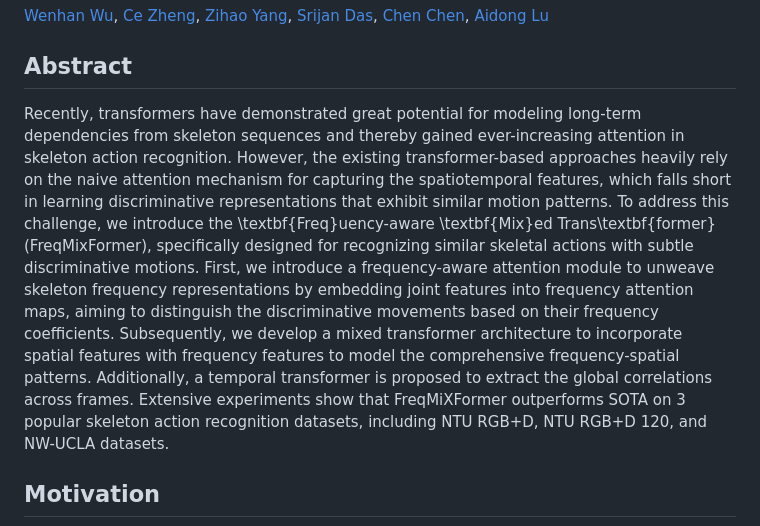
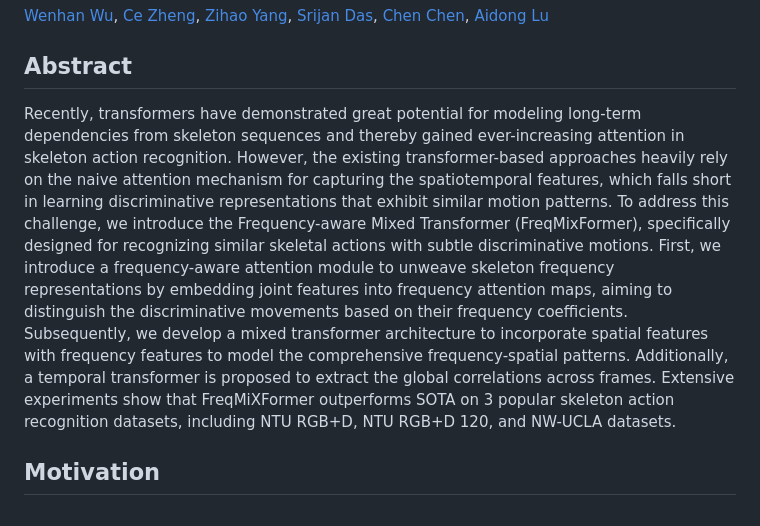
Before and after one commit to wenhanwu95/FreqMixFormer, a Markdown page: README.md, the part around the change. Drawn GitHub-style.

```diff
--- a/README.md
+++ b/README.md
@@ -3,7 +3,7 @@
 [Wenhan Wu](https://sites.google.com/view/wenhanwu/%E9%A6%96%E9%A1%B5), [Ce Zheng](https://zczcwh.github.io/), [Zihao Yang](https://openreview.net/profile?id=~Zihao_Yang7), [Srijan Das](https://srijandas07.github.io/), [Chen Chen](https://www.crcv.ucf.edu/chenchen/), [Aidong Lu ](https://webpages.charlotte.edu/alu1/)
 
 ## Abstract
-Recently, transformers have demonstrated great potential for modeling long-term dependencies from skeleton sequences and thereby gained ever-increasing attention in skeleton action recognition. However, the existing transformer-based approaches heavily rely on the naive attention mechanism for capturing the spatiotemporal features, which falls short in learning discriminative representations that exhibit similar motion patterns. To address this challenge, we introduce the \textbf{Freq}uency-aware \textbf{Mix}ed Trans\textbf{former} (FreqMixFormer), specifically designed for recognizing similar skeletal actions with subtle discriminative motions. First, we introduce a frequency-aware attention module to unweave skeleton frequency representations by embedding joint features into frequency attention maps, aiming to distinguish the discriminative movements based on their frequency coefficients. Subsequently, we develop a mixed transformer architecture to incorporate spatial features with frequency features to model the comprehensive frequency-spatial patterns. Additionally, a temporal transformer is proposed to extract the global correlations across frames. Extensive experiments show that FreqMiXFormer outperforms SOTA on 3 popular skeleton action recognition datasets, including NTU RGB+D, NTU RGB+D 120, and NW-UCLA datasets.
+Recently, transformers have demonstrated great potential for modeling long-term dependencies from skeleton sequences and thereby gained ever-increasing attention in skeleton action recognition. However, the existing transformer-based approaches heavily rely on the naive attention mechanism for capturing the spatiotemporal features, which falls short in learning discriminative representations that exhibit similar motion patterns. To address this challenge, we introduce the Frequency-aware Mixed Transformer (FreqMixFormer), specifically designed for recognizing similar skeletal actions with subtle discriminative motions. First, we introduce a frequency-aware attention module to unweave skeleton frequency representations by embedding joint features into frequency attention maps, aiming to distinguish the discriminative movements based on their frequency coefficients. Subsequently, we develop a mixed transformer architecture to incorporate spatial features with frequency features to model the comprehensive frequency-spatial patterns. Additionally, a temporal transformer is proposed to extract the global correlations across frames. Extensive experiments show that FreqMiXFormer outperforms SOTA on 3 popular skeleton action recognition datasets, including NTU RGB+D, NTU RGB+D 120, and NW-UCLA datasets.
 
 ## Motivation
 ![motivation](imgs/fig1.png)
```
